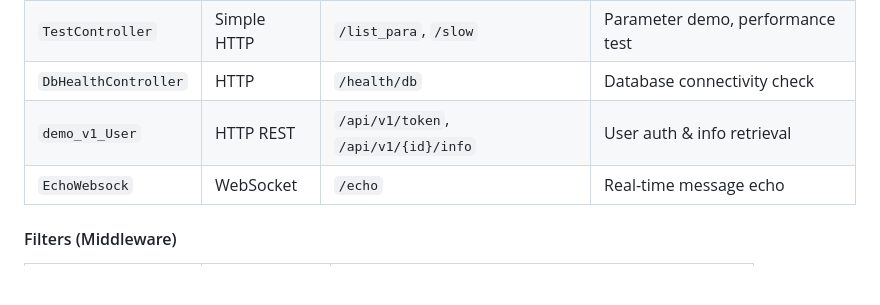
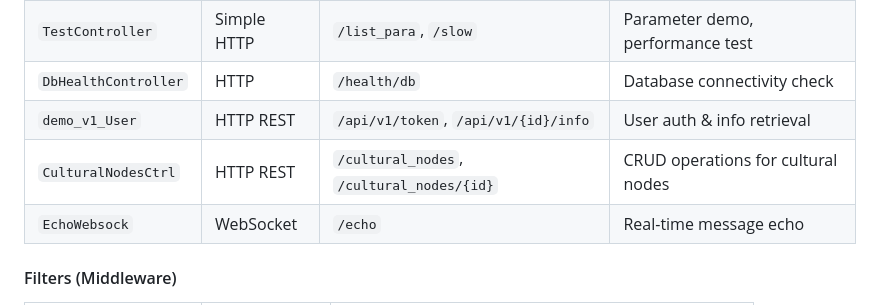
Before and after one commit to unexCoder/DrogonMicroservice, a Markdown page: README.md, the part around the change. Rendered like a GitHub page; blank space fills up the shorter version.

Commit message:
upgrade README

```diff
--- a/README.md
+++ b/README.md
@@ -500,6 +500,7 @@ init_drogon/
 | `TestController` | Simple HTTP | `/list_para`, `/slow` | Parameter demo, performance test |
 | `DbHealthController` | HTTP | `/health/db` | Database connectivity check |
 | `demo_v1_User` | HTTP REST | `/api/v1/token`, `/api/v1/{id}/info` | User auth & info retrieval |
+| `CulturalNodesCtrl` | HTTP REST | `/cultural_nodes`, `/cultural_nodes/{id}` | CRUD operations for cultural nodes |
 | `EchoWebsock` | WebSocket | `/echo` | Real-time message echo |
 
 #### Filters (Middleware)
```
